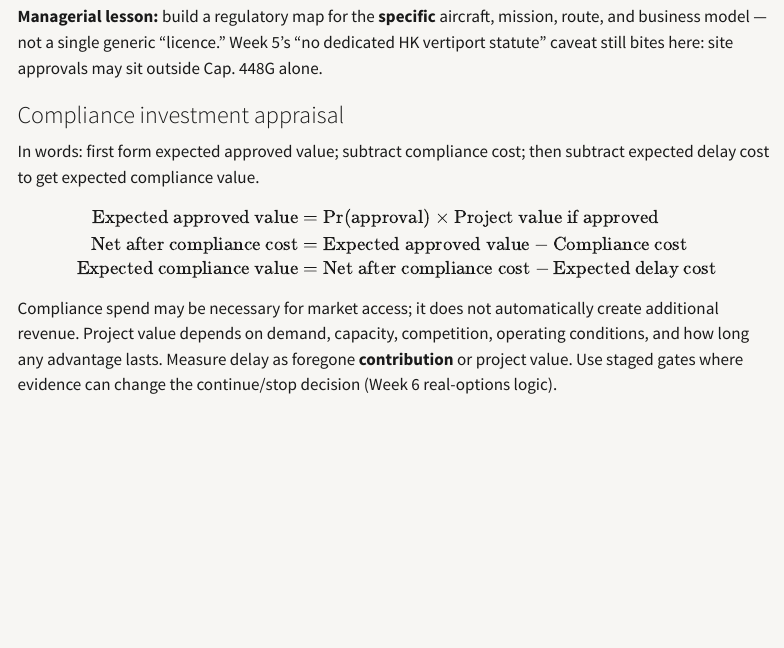
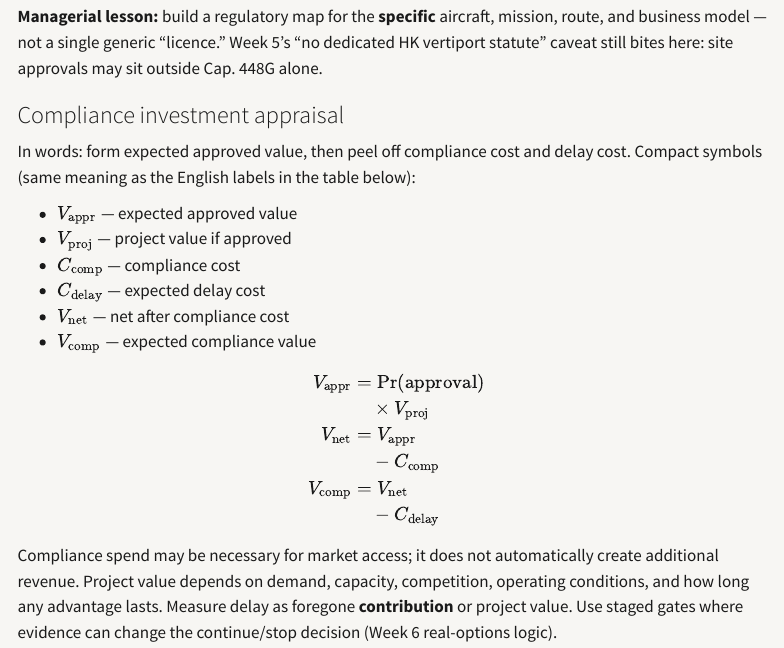
Before and after one commit to kochiuyu/lae-companion, a Quarto document (week-07.qmd): the page in a window 1100 px wide, from 5560 px down. Rendered offline with R 4.5, knitr and Pandoc in place of Quarto, with nearby package versions; menus at the side of the page are left out.

Commit message:
Week 7: further break compliance equation for display

```diff
--- a/week-07.qmd
+++ b/week-07.qmd
@@ -198,19 +198,26 @@ Under Hong Kong’s risk-based SUA regime, higher-risk advanced operations requi
 
 ### Compliance investment appraisal
 
-In words: first form expected approved value; subtract compliance cost; then subtract expected delay cost to get expected compliance value.
+In words: form expected approved value, then peel off compliance cost and delay cost. Compact symbols (same meaning as the English labels in the table below):
+
+- $V_{\mathrm{appr}}$ — expected approved value
+- $V_{\mathrm{proj}}$ — project value if approved
+- $C_{\mathrm{comp}}$ — compliance cost
+- $C_{\mathrm{delay}}$ — expected delay cost
+- $V_{\mathrm{net}}$ — net after compliance cost
+- $V_{\mathrm{comp}}$ — expected compliance value
 
 $$
 \begin{aligned}
-\text{Expected approved value}
-&= \Pr(\text{approval})
-  \times \text{Project value if approved} \\
-\text{Net after compliance cost}
-&= \text{Expected approved value}
-  - \text{Compliance cost} \\
-\text{Expected compliance value}
-&= \text{Net after compliance cost}
-  - \text{Expected delay cost}
+V_{\mathrm{appr}}
+&= \Pr(\text{approval}) \\
+&\quad \times V_{\mathrm{proj}} \\
+V_{\mathrm{net}}
+&= V_{\mathrm{appr}} \\
+&\quad - C_{\mathrm{comp}} \\
+V_{\mathrm{comp}}
+&= V_{\mathrm{net}} \\
+&\quad - C_{\mathrm{delay}}
 \end{aligned}
 $$
 
```
